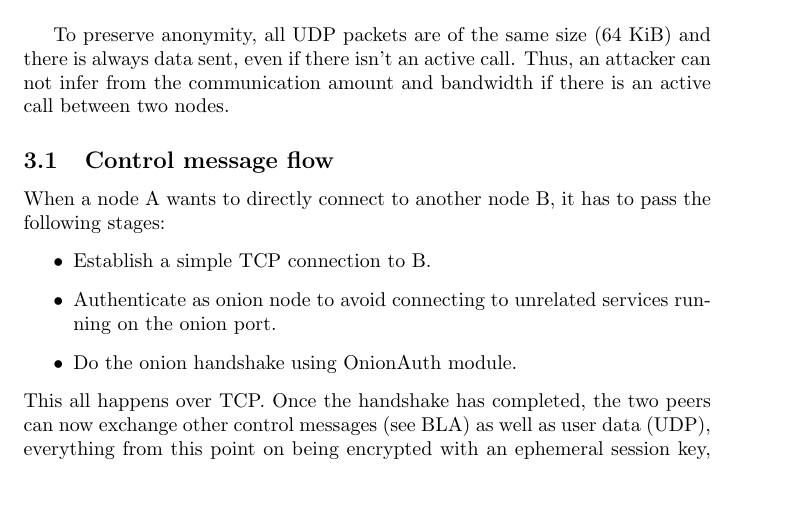
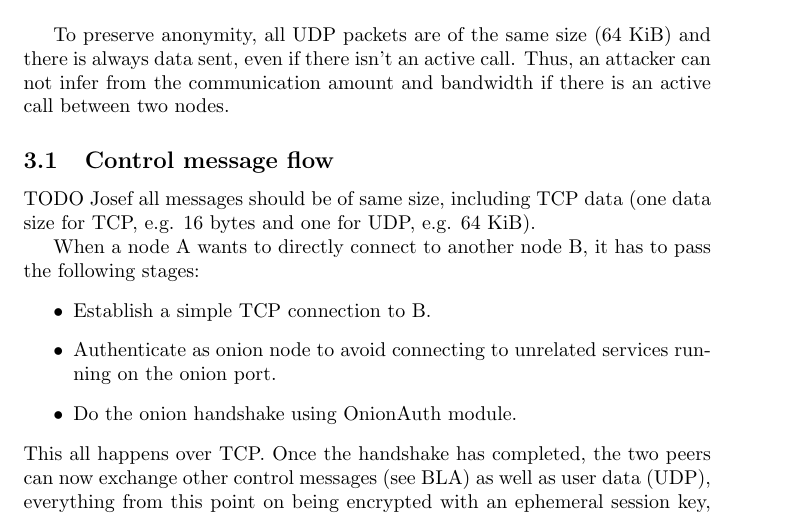
Before and after one commit to jmstark/16onions, a LaTeX document (docs/reports/interim_report.tex): part of page 2 of 4, cut so that both start at the same text, the shorter picture padded with empty space. Compiled offline with pdfLaTeX.

Commit message:
added small TODO note for me

```diff
--- a/docs/reports/interim_report.tex
+++ b/docs/reports/interim_report.tex
@@ -33,6 +33,8 @@ To preserve anonymity, all UDP packets are of the same size (64 KiB) and there i
 
 
 \subsection{Control message flow}
+TODO Josef all messages should be of same size, including TCP data (one data size for TCP, e.g. 16 bytes and one for UDP, e.g. 64 KiB).
+
 When a node A wants to directly connect to another node B, it has to pass the following stages:
 \begin{itemize}
 	\item Establish a simple TCP connection to B.
```
